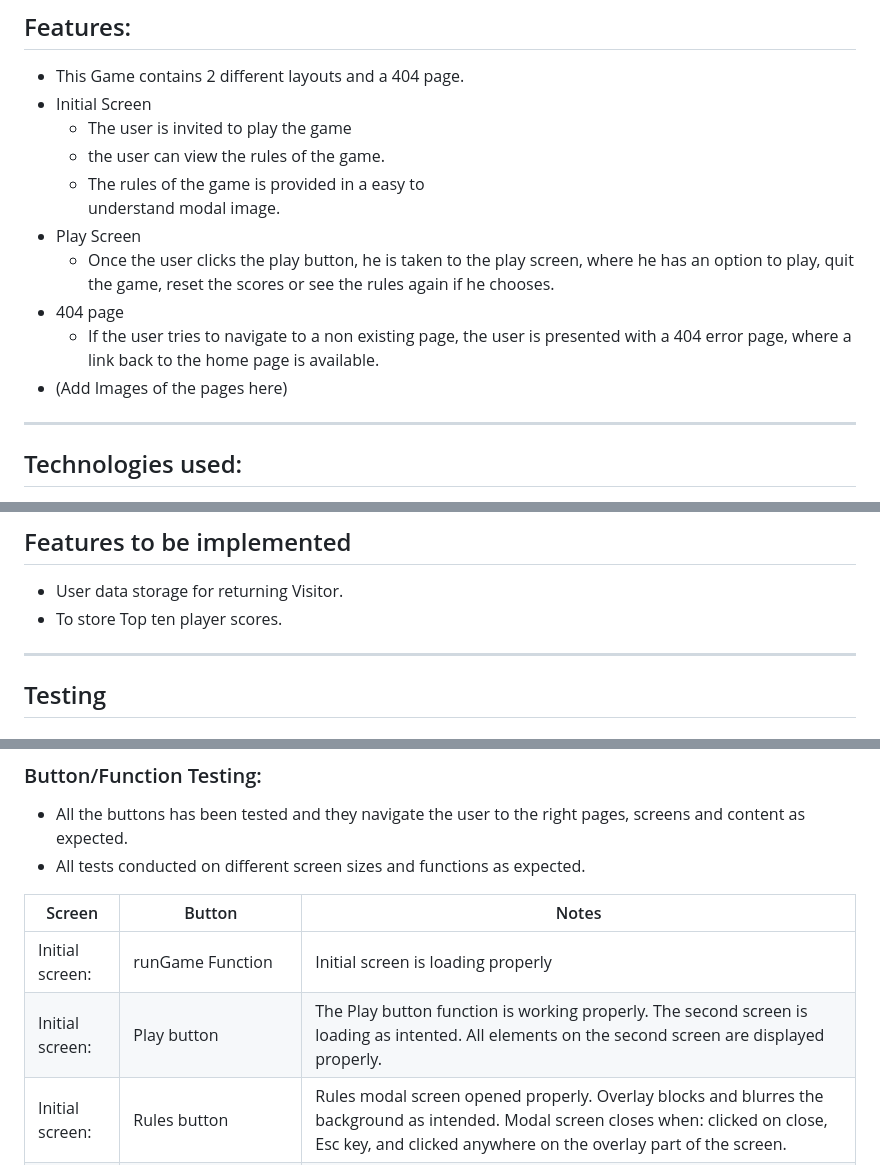
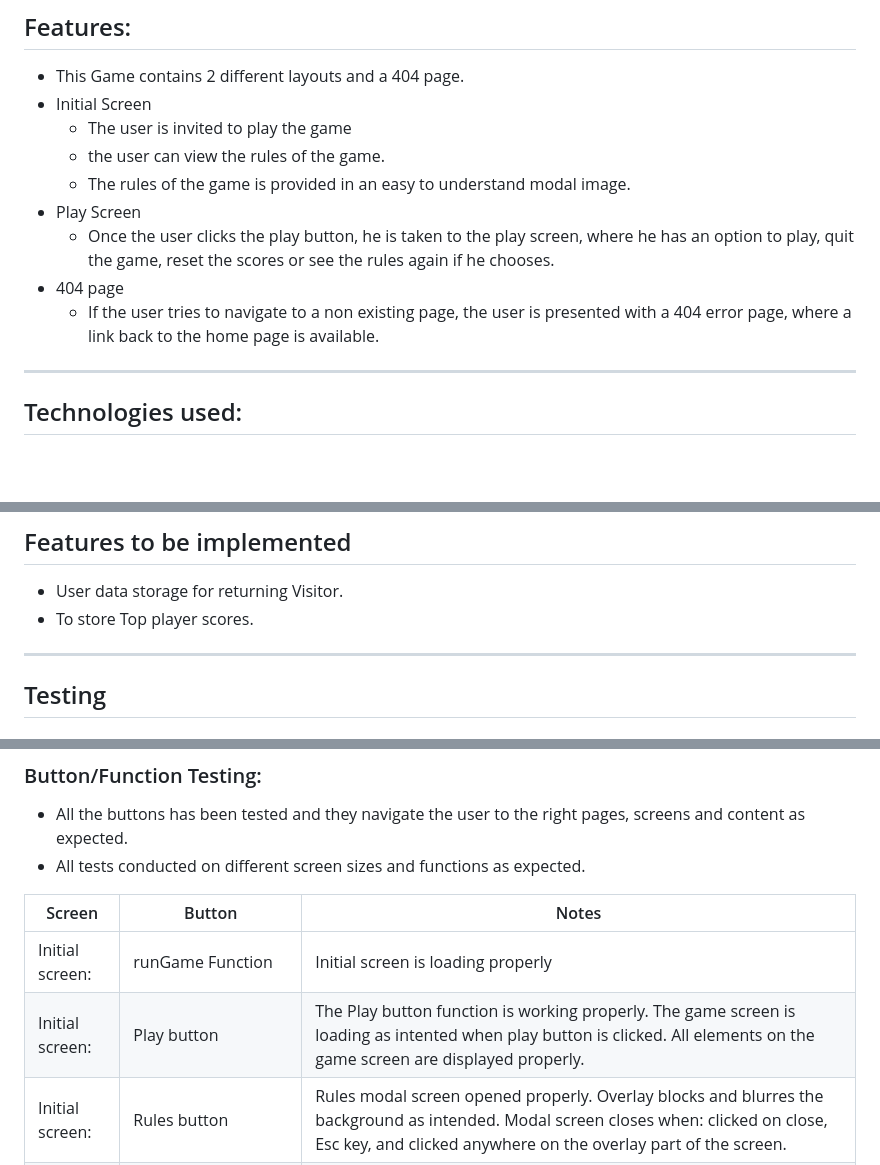
Before and after one commit to pzompa/Rock-Paper-Scissor-Game, a Markdown page: README.md, 3 parts joined by grey strips. Drawn GitHub-style; blank space fills up the shorter version.

```diff
--- a/README.md
+++ b/README.md
@@ -56,13 +56,12 @@ View the live website [here](https://pzompa.github.io/Rock-Paper-Scissor-Game/).
 * Initial Screen
    * The user is invited to play the game
    * the user can view the rules of the game.
-   * The rules of the game is provided in a easy to
-     understand  modal image.
+   * The rules of the game is provided in an easy to understand  modal image.
 * Play Screen
   * Once the user clicks the play button, he is taken to the play screen, where he has an option to play, quit the game, reset the scores or see the rules again if he chooses.
 * 404 page
   * If the user tries to navigate to a non existing page, the user is presented with a 404 error page, where a link back to the home page is available.
-* (Add Images of the pages here)
+
 ---
 ## Technologies used:
 * HTML5
@@ -101,7 +100,7 @@ View the live website [here](https://pzompa.github.io/Rock-Paper-Scissor-Game/).
 ---
 ## Features to be implemented
 * User data storage for returning Visitor.
-* To store Top ten player scores.
+* To store Top player scores.
 
 ---
 ## Testing
@@ -138,7 +137,7 @@ View the live website [here](https://pzompa.github.io/Rock-Paper-Scissor-Game/).
 | Screen         | Button      | Notes |
 |---	           |---	         |---	   |
 | Initial screen: | runGame Function | Initial screen is loading properly |
-| Initial screen: | Play button | The Play button function is working properly. The second screen is loading as intented. All elements on the second screen are displayed properly. |
+| Initial screen: | Play button | The Play button function is working properly. The game screen is loading as intented when play button is clicked. All elements on the game screen are displayed properly. |
 | Initial screen: | Rules button | Rules modal screen opened properly. Overlay blocks and blurres the background as intended. Modal screen closes when: clicked on close, Esc key, and clicked anywhere on the overlay part of the screen. |
 | Initial screen: | Message | Text is displayed correctly |
 | Initial screen: | Social Media | YouTube and Twitter links opens in a new window as intented |
```
Also changed, not shown: other parts of README.md (+1 -0 lines).
